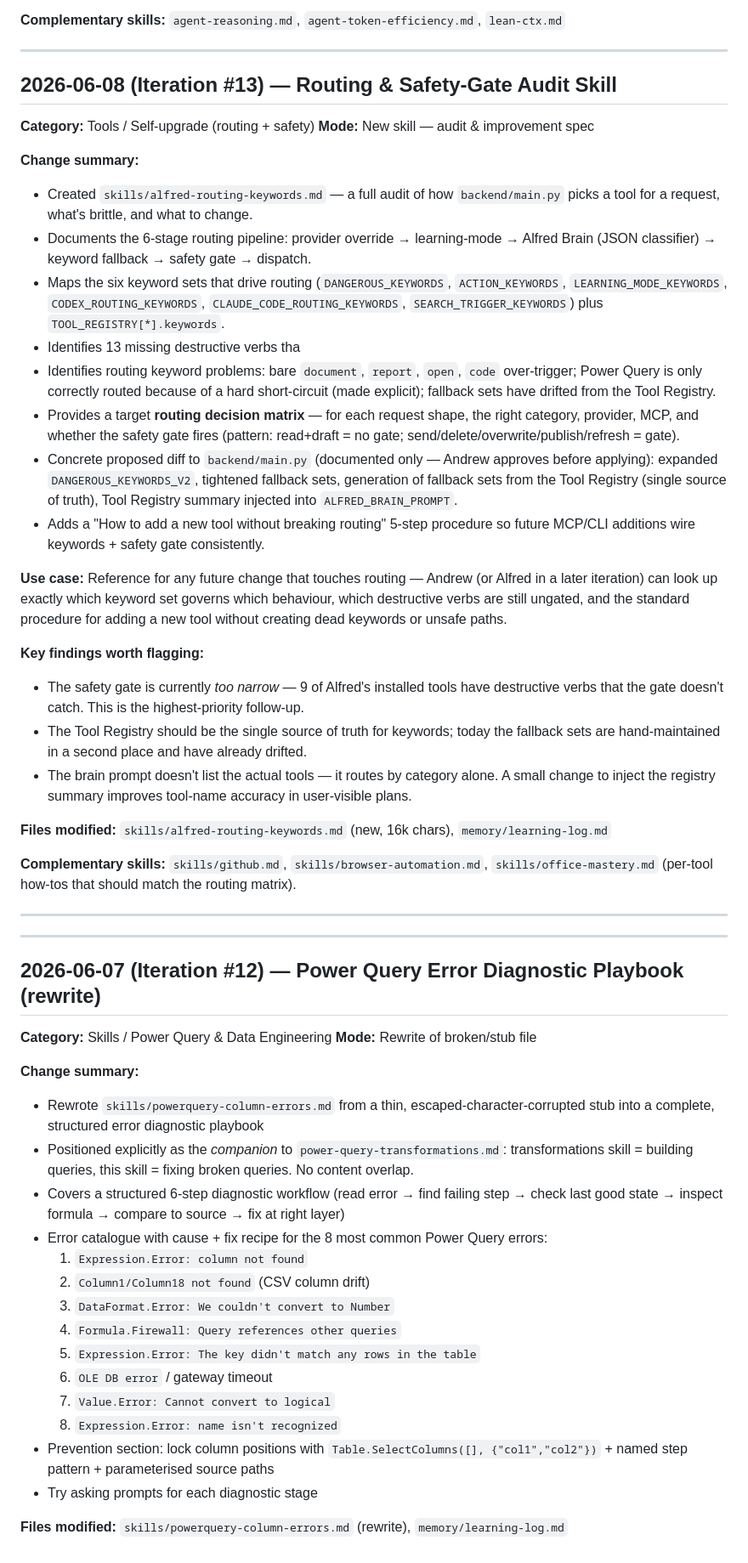
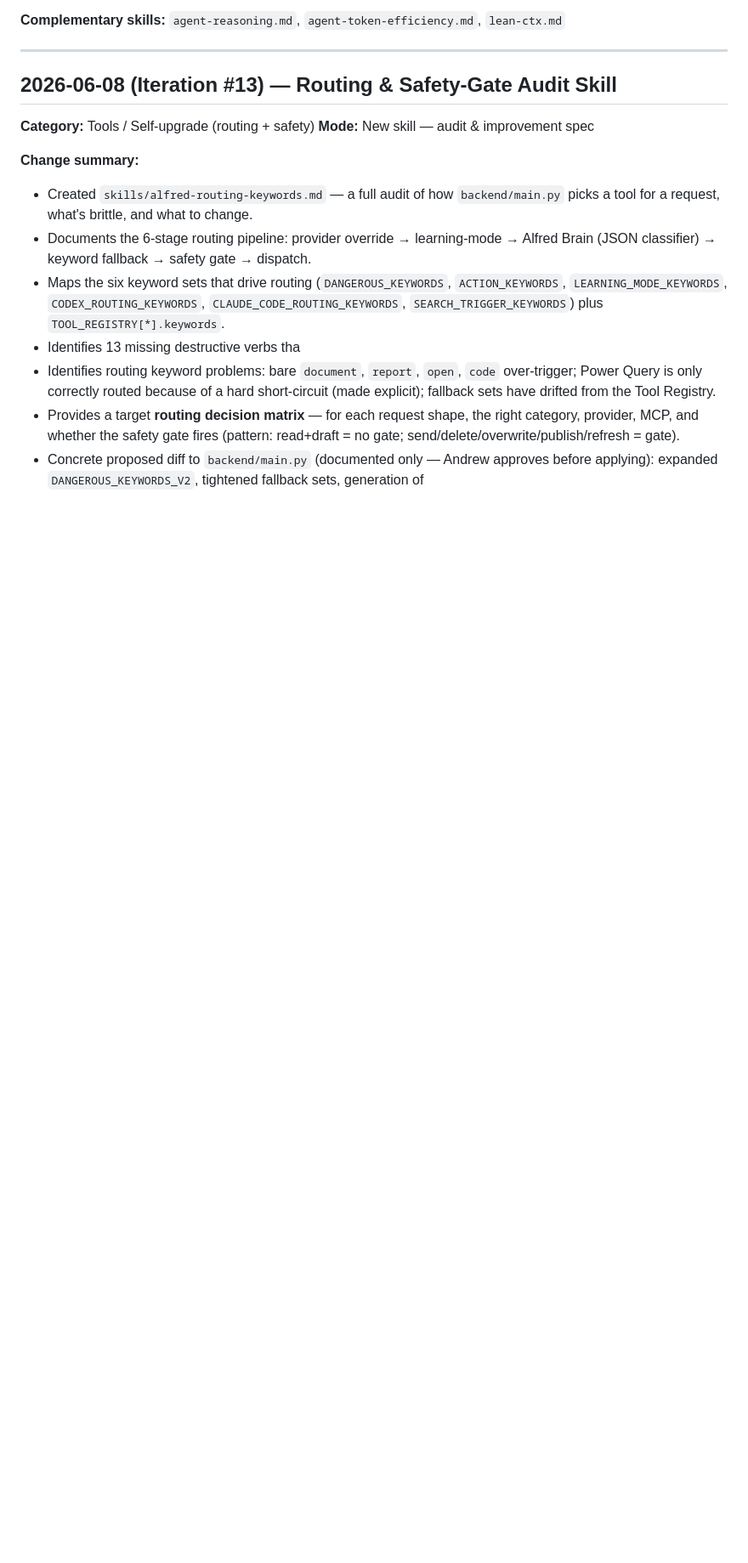
Before and after one commit to andrewcornell2000-Work/Alfred, a Markdown page: memory/learning-log.md, the part around one of its changes. Shown at 85% size. Rendered like a GitHub page; blank space fills up the shorter version.

```diff
--- a/memory/learning-log.md
+++ b/memory/learning-log.md
@@ -52,44 +87,4 @@ The skill gives Andrew a concrete pre-task checklist and compress-point pattern
 - Identifies 13 missing destructive verbs tha
 - Identifies routing keyword problems: bare `document`, `report`, `open`, `code` over-trigger; Power Query is only correctly routed because of a hard short-circuit (made explicit); fallback sets have drifted from the Tool Registry.
 - Provides a target **routing decision matrix** — for each request shape, the right category, provider, MCP, and whether the safety gate fires (pattern: read+draft = no gate; send/delete/overwrite/publish/refresh = gate).
-- Concrete proposed diff to `backend/main.py` (documented only — Andrew approves before applying): expanded `DANGEROUS_KEYWORDS_V2`, tightened fallback sets, generation of fallback sets from the Tool Registry (single source of truth), Tool Registry summary injected into `ALFRED_BRAIN_PROMPT`.
-- Adds a "How to add a new tool without breaking routing" 5-step procedure so future MCP/CLI additions wire keywords + safety gate consistently.
-
-**Use case:** Reference for any future change that touches routing — Andrew (or Alfred in a later iteration) can look up exactly which keyword set governs which behaviour, which destructive verbs are still ungated, and the standard procedure for adding a new tool without creating dead keywords or unsafe paths.
-
-**Key findings worth flagging:**
-- The safety gate is currently *too narrow* — 9 of Alfred's installed tools have destructive verbs that the gate doesn't catch. This is the highest-priority follow-up.
-- The Tool Registry should be the single source of truth for keywords; today the fallback sets are hand-maintained in a second place and have already drifted.
-- The brain prompt doesn't list the actual tools — it routes by category alone. A small change to inject the registry summary improves tool-name accuracy in user-visible plans.
-
-**Files modified:** `skills/alfred-routing-keywords.md` (new, 16k chars), `memory/learning-log.md`
-
-**Complementary skills:** `skills/github.md`, `skills/browser-automation.md`, `skills/office-mastery.md` (per-tool how-tos that should match the routing matrix).
-
----
-
-
----
-
-## 2026-06-07 (Iteration #12) — Power Query Error Diagnostic Playbook (rewrite)
-
-**Category:** Skills / Power Query & Data Engineering
-**Mode:** Rewrite of broken/stub file
-
-**Change summary:**
-- Rewrote `skills/powerquery-column-errors.md` from a thin, escaped-character-corrupted stub into a complete, structured error diagnostic playbook
-- Positioned explicitly as the *companion* to `power-query-transformations.md`: transformations skill = building queries, this skill = fixing broken queries. No content overlap.
-- Covers a structured 6-step diagnostic workflow (read error → find failing step → check last good state → inspect formula → compare to source → fix at right layer)
-- Error catalogue with cause + fix recipe for the 8 most common Power Query errors:
-  1. `Expression.Error: column not found`
-  2. `Column1/Column18 not found` (CSV column drift)
-  3. `DataFormat.Error: We couldn't convert to Number`
-  4. `Formula.Firewall: Query references other queries`
-  5. `Expression.Error: The key didn't match any rows in the table`
-  6. `OLE DB error` / gateway timeout
-  7. `Value.Error: Cannot convert to logical`
-  8. `Expression.Error: name isn't recognized`
-- Prevention section: lock column positions with `Table.SelectColumns([], {"col1","col2"})` + named step pattern + parameterised source paths
-- Try asking prompts for each diagnostic stage
-
-**Files modified:** `skills/powerquery-column-errors.md` (rewrite), `memory/learning-log.md`
+- Concrete proposed diff to `backend/main.py` (documented only — Andrew approves before applying): expanded `DANGEROUS_KEYWORDS_V2`, tightened fallback sets, generation of
```
Also changed, not shown: other parts of memory/learning-log.md (+35 -0 lines), requirements/discovered-tools.md (+13 -0 lines), skills/agent-loop-debugging.md (added, +250 -0 lines).
